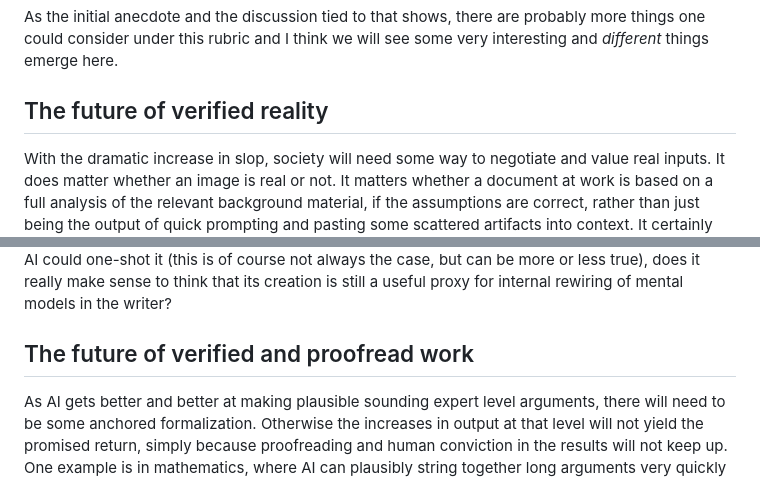
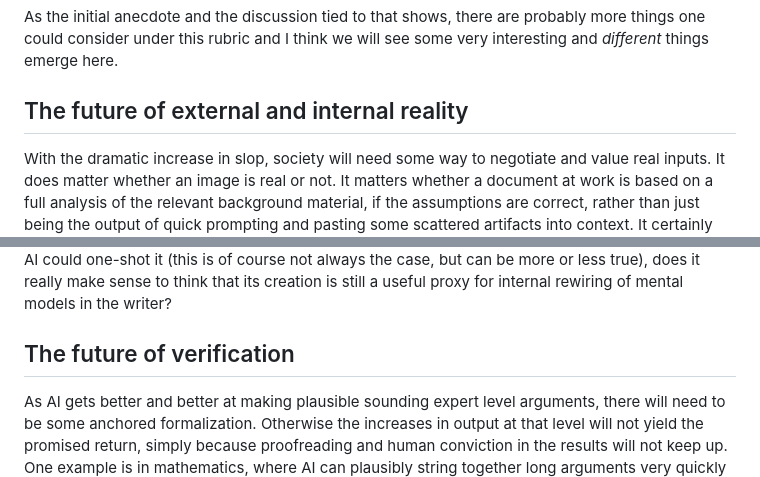
Before and after one commit to jswachter/jswachter.github.io, a Markdown page: notebooks/2025-10-01-new-tasks.md, 2 parts joined by grey strips. Rendered like a GitHub page.

Commit message:
Update new tasks notebook

```diff
--- a/notebooks/2025-10-01-new-tasks.md
+++ b/notebooks/2025-10-01-new-tasks.md
@@ -27,12 +27,12 @@ In some ways vibe coding is also targeting this axis quite heavily, where the ac
 
 As the initial anecdote and the discussion tied to that shows, there are probably more things one could consider under this rubric and I think we will see some very interesting and *different* things emerge here.
 
-## The future of verified reality
+## The future of external and internal reality
 
 With the dramatic increase in slop, society will need some way to negotiate and value real inputs. It does matter whether an image is real or not. It matters whether a document at work is based on a full analysis of the relevant background material, if the assumptions are correct, rather than just being the output of quick prompting and pasting some scattered artifacts into context. It certainly matters for long term planning for tasks and projects that extend beyond the current working window of the latest models.
 
 More generally I think it's also pertinent to ask whether we should even be producing the same output as before. Does it really make sense to focus so much on writing internal documents, if previously the documents, when created with full human supervision and pondering, embodied the act of proving and weighing and idea in an auditable, human-attributable way. If the reason the document was written is no longher fulfilled, it is workslop anyway, does it really make sense. The same charge can be lobbied at essays at university, at least some types of such writing tasks. If the AI could one-shot it (this is of course not always the case, but can be more or less true), does it really make sense to think that its creation is still a useful proxy for internal rewiring of mental models in the writer?
 
-## The future of verified and proofread work
+## The future of verification
 
 As AI gets better and better at making plausible sounding expert level arguments, there will need to be some anchored formalization. Otherwise the increases in output at that level will not yield the promised return, simply because proofreading and human conviction in the results will not keep up. One example is in mathematics, where AI can plausibly string together long arguments very quickly based on a simple prompt. To check that the output is correct usually requires a lot of time. And this time is expoentially (a very overused word, but used for consistency I guess) increasing in the sense that querys taken from some class of fixed prompt length induce outputs that are increasingly difficult to verify for a human. If the only queries that returned something sensible (and sensible looking) were simple ones, and the more complex ones consistently returned gibberish, verification is easy. Now many outputs, even to difficult questions, can not be dismissed out of hand. That is both amazing and a challenge, because it makes the formalization and proofreading bottleneck all the more acute.
```
